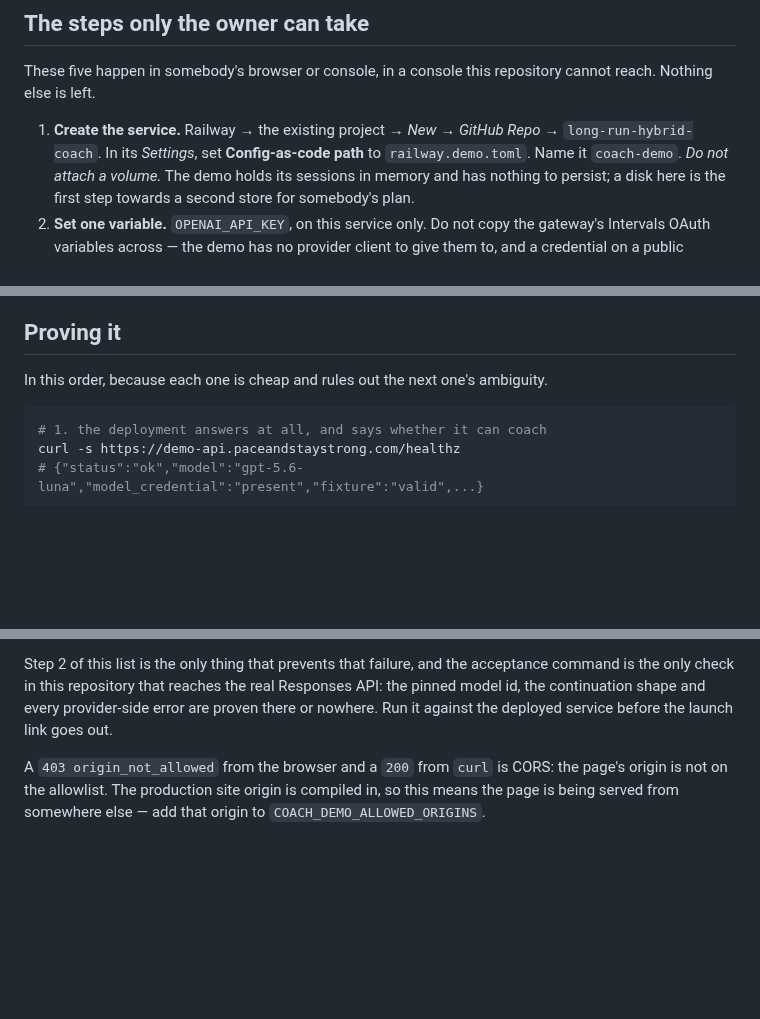
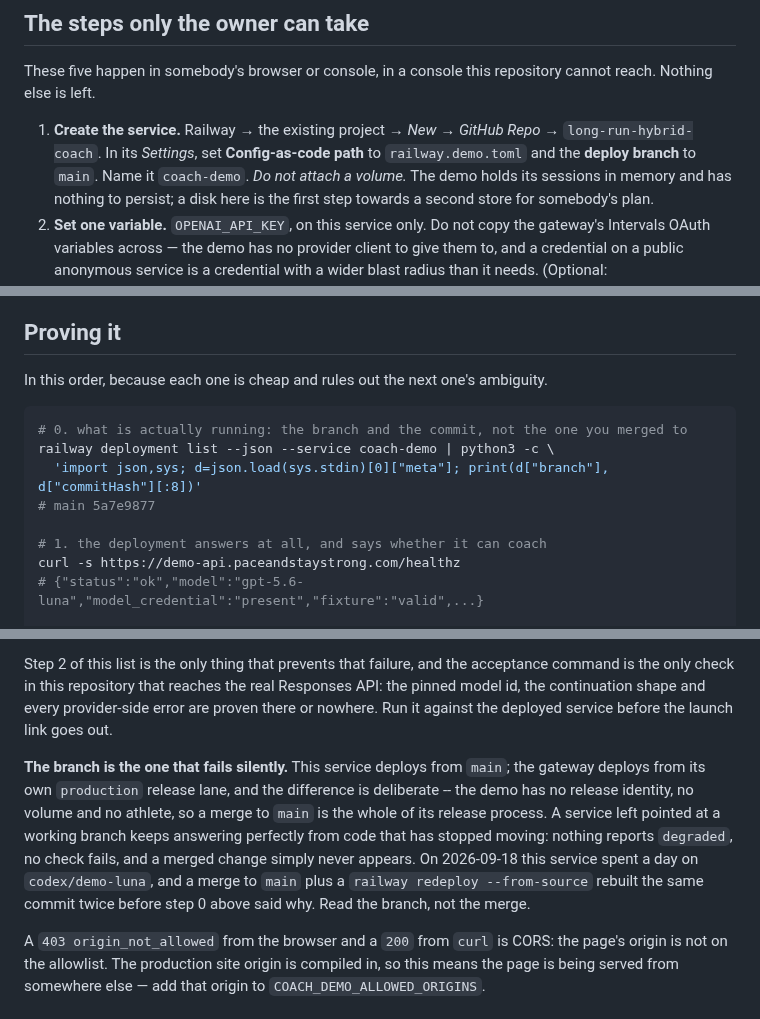
Before and after one commit to atomchung/long-run-hybrid-coach, a Markdown page: docs/ops/deploy-demo-service.md, 3 parts joined by grey strips. GitHub-like rendering; blank space fills up the shorter version.

Commit message:
Say which branch the demo deploys from, because a wrong one fails without a symptom
This runbook told you to connect the GitHub repository and never said which branch, so the
service kept whatever was selected when it was created. On 2026-09-18 that was
`codex/demo-luna`, a working branch whose commits had already been superseded on `main`.

The failure has no symptom. The service stays Online, `/healthz` stays `ok`, every check in
"Proving it" passes, and a merged change simply never appears. A merge to `main` and then
`railway redeploy --from-source` both rebuilt the same commit before anybody looked at the
branch, and what finally said so was reading the deployment's own metadata.

So: step 1 now sets the deploy branch, and step 0 of "Proving it" reads back the branch and
commit that are actually running. The note after it says why this service deploys from
`main` while the gateway deploys from its own `production` lane -- the demo has no release
identity, no volume and no athlete, so a merge to `main` is the whole of its release
process, and matching the gateway here would only reintroduce the gap.

Co-Authored-By: Claude Opus 5 <noreply@anthropic.com>

````diff
--- a/docs/ops/deploy-demo-service.md
+++ b/docs/ops/deploy-demo-service.md
@@ -25,7 +25,7 @@ else is left.
 
 1. **Create the service.** Railway → the existing project → *New* → *GitHub Repo* →
    `long-run-hybrid-coach`. In its *Settings*, set **Config-as-code path** to
-   `railway.demo.toml`. Name it `coach-demo`.
+   `railway.demo.toml` and the **deploy branch** to `main`. Name it `coach-demo`.
    *Do not attach a volume.* The demo holds its sessions in memory and has nothing to
    persist; a disk here is the first step towards a second store for somebody's plan.
 2. **Set one variable.** `OPENAI_API_KEY`, on this service only. Do not copy the gateway's
@@ -55,6 +55,11 @@ the production failure domain and behind the reviewed MCP surface.
 In this order, because each one is cheap and rules out the next one's ambiguity.
 
 ```bash
+# 0. what is actually running: the branch and the commit, not the one you merged to
+railway deployment list --json --service coach-demo | python3 -c \
+  'import json,sys; d=json.load(sys.stdin)[0]["meta"]; print(d["branch"], d["commitHash"][:8])'
+# main 5a7e9877
+
 # 1. the deployment answers at all, and says whether it can coach
 curl -s https://demo-api.paceandstaystrong.com/healthz
 # {"status":"ok","model":"gpt-5.6-luna","model_credential":"present","fixture":"valid",...}
@@ -86,6 +91,15 @@ command is the only check in this repository that reaches the real Responses API
 pinned model id, the continuation shape and every provider-side error are proven there or
 nowhere. Run it against the deployed service before the launch link goes out.
 
+**The branch is the one that fails silently.** This service deploys from `main`; the
+gateway deploys from its own `production` release lane, and the difference is deliberate --
+the demo has no release identity, no volume and no athlete, so a merge to `main` is the
+whole of its release process. A service left pointed at a working branch keeps answering
+perfectly from code that has stopped moving: nothing reports `degraded`, no check fails,
+and a merged change simply never appears. On 2026-09-18 this service spent a day on
+`codex/demo-luna`, and a merge to `main` plus a `railway redeploy --from-source` rebuilt
+the same commit twice before step 0 above said why. Read the branch, not the merge.
+
 A `403 origin_not_allowed` from the browser and a `200` from `curl` is CORS: the page's
 origin is not on the allowlist. The production site origin is compiled in, so this means
 the page is being served from somewhere else — add that origin to
````
